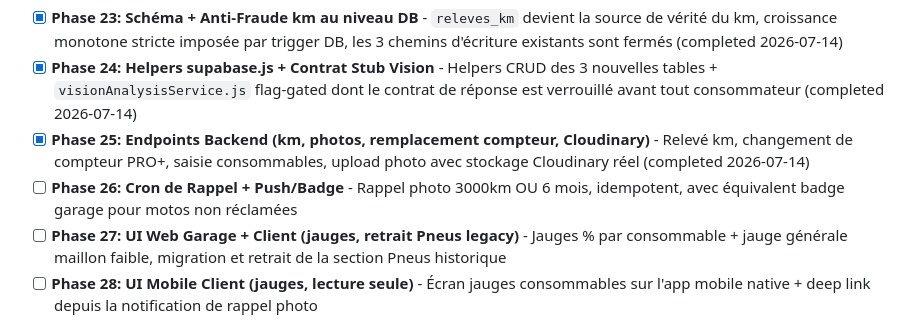
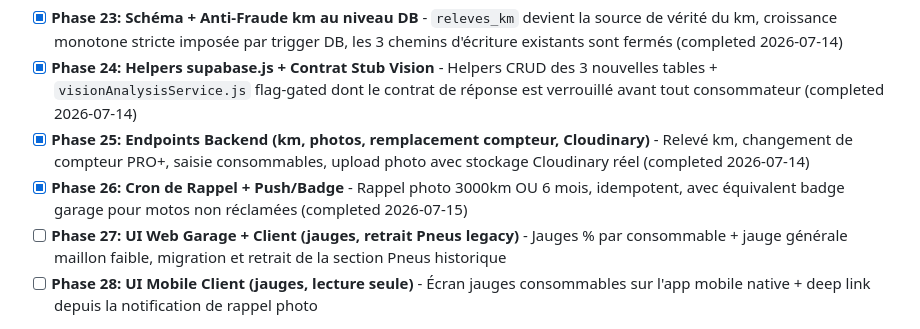
Before and after one commit to motokey63/Motokey-api-1.0, a Markdown page: .planning/ROADMAP.md, the part around one of its changes. Rendered like a GitHub page.

```diff
--- a/.planning/ROADMAP.md
+++ b/.planning/ROADMAP.md
@@ -99,7 +99,7 @@ See [milestones/v1.5-ROADMAP.md](milestones/v1.5-ROADMAP.md) for full phase deta
  (completed 2026-07-14)
 - [x] **Phase 24: Helpers supabase.js + Contrat Stub Vision** - Helpers CRUD des 3 nouvelles tables + `visionAnalysisService.js` flag-gated dont le contrat de réponse est verrouillé avant tout consommateur (completed 2026-07-14)
 - [x] **Phase 25: Endpoints Backend (km, photos, remplacement compteur, Cloudinary)** - Relevé km, changement de compteur PRO+, saisie consommables, upload photo avec stockage Cloudinary réel (completed 2026-07-14)
-- [ ] **Phase 26: Cron de Rappel + Push/Badge** - Rappel photo 3000km OU 6 mois, idempotent, avec équivalent badge garage pour motos non réclamées
+- [x] **Phase 26: Cron de Rappel + Push/Badge** - Rappel photo 3000km OU 6 mois, idempotent, avec équivalent badge garage pour motos non réclamées (completed 2026-07-15)
 - [ ] **Phase 27: UI Web Garage + Client (jauges, retrait Pneus legacy)** - Jauges % par consommable + jauge générale maillon faible, migration et retrait de la section Pneus historique
 - [ ] **Phase 28: UI Mobile Client (jauges, lecture seule)** - Écran jauges consommables sur l'app mobile native + deep link depuis la notification de rappel photo
 
```
Also changed, not shown: other parts of .planning/ROADMAP.md (+1 -1 lines), .planning/STATE.md (+15 -13 lines).
